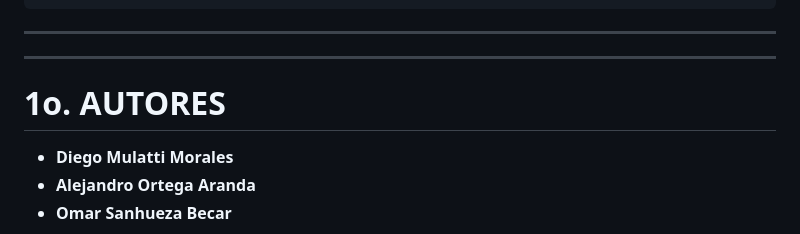
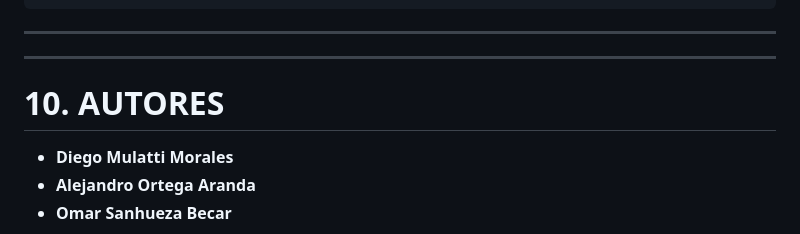
Before and after one commit to AlejoOA98/cuida_mayores_flask, a Markdown page: README.md, the part around the change. Rendered like a GitHub page.

Commit message:
cambiar una error leve

```diff
--- a/README.md
+++ b/README.md
@@ -370,7 +370,7 @@ instance/*.db
 
 ---
 
-# 1o. AUTORES
+# 10. AUTORES
 
 - **Diego Mulatti Morales**
 - **Alejandro Ortega Aranda**
```
